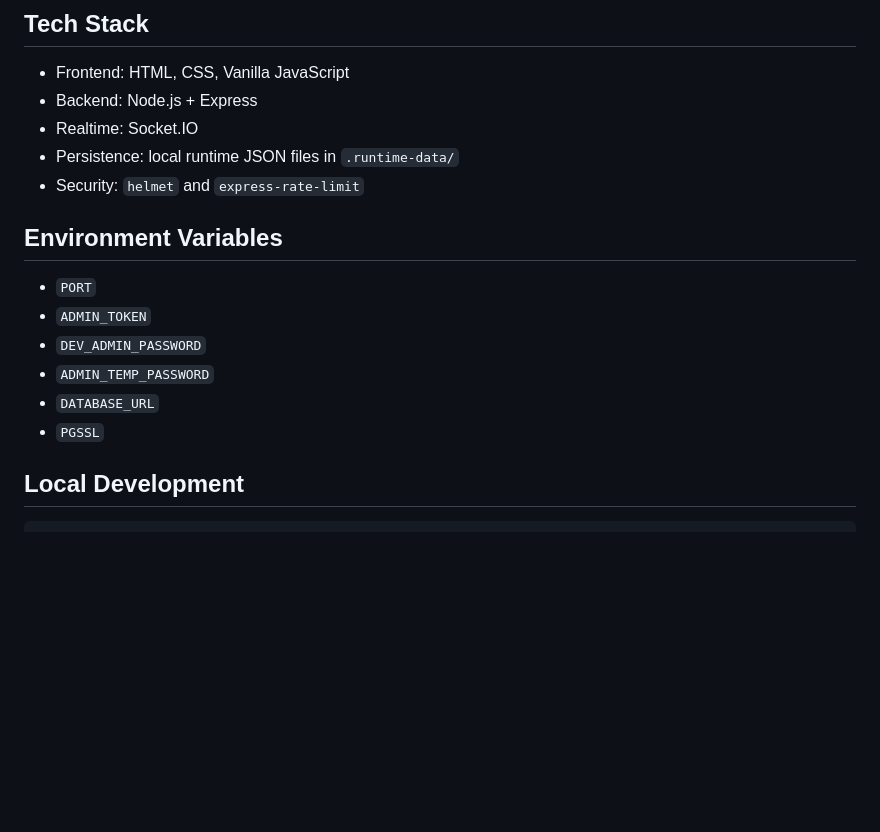
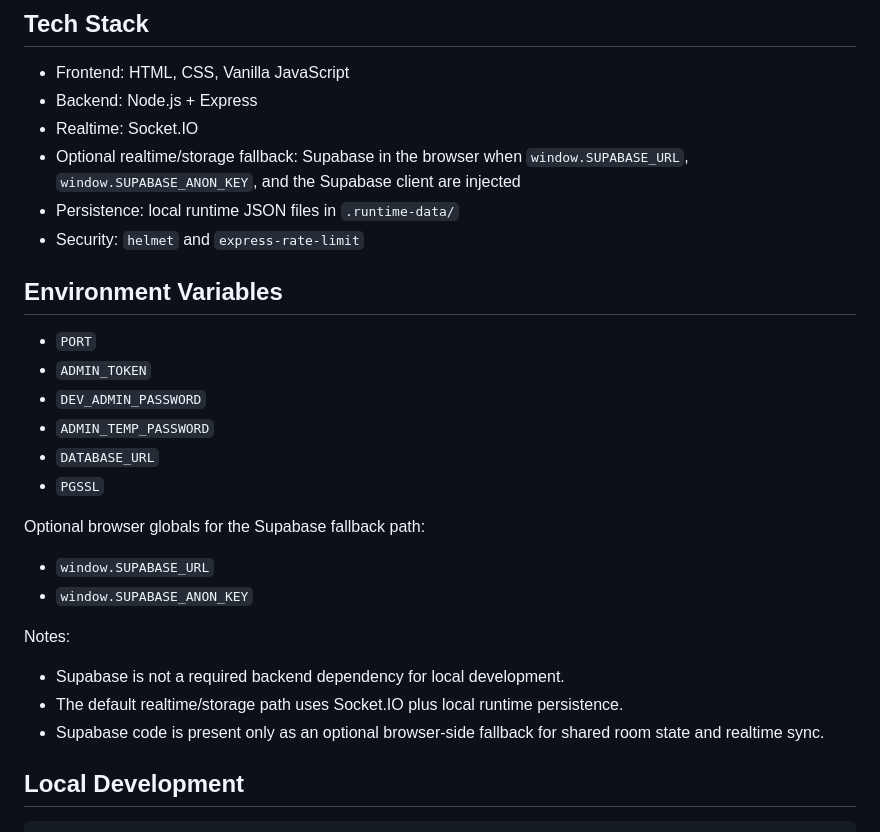
Before and after one commit to Danmax/TeamBuilderPro, a Markdown page: README.md, the part around the change. Drawn GitHub-style; blank space fills up the shorter version.

Commit message:
Clarify optional Supabase usage in README

```diff
--- a/README.md
+++ b/README.md
@@ -157,6 +157,7 @@ Each prompt includes concrete example outputs showing the exact data structure e
 - Frontend: HTML, CSS, Vanilla JavaScript
 - Backend: Node.js + Express
 - Realtime: Socket.IO
+- Optional realtime/storage fallback: Supabase in the browser when `window.SUPABASE_URL`, `window.SUPABASE_ANON_KEY`, and the Supabase client are injected
 - Persistence: local runtime JSON files in `.runtime-data/`
 - Security: `helmet` and `express-rate-limit`
 
@@ -168,6 +169,17 @@ Each prompt includes concrete example outputs showing the exact data structure e
 - `ADMIN_TEMP_PASSWORD`
 - `DATABASE_URL`
 - `PGSSL`
+
+Optional browser globals for the Supabase fallback path:
+
+- `window.SUPABASE_URL`
+- `window.SUPABASE_ANON_KEY`
+
+Notes:
+
+- Supabase is not a required backend dependency for local development.
+- The default realtime/storage path uses Socket.IO plus local runtime persistence.
+- Supabase code is present only as an optional browser-side fallback for shared room state and realtime sync.
 
 ## Local Development
 
```
